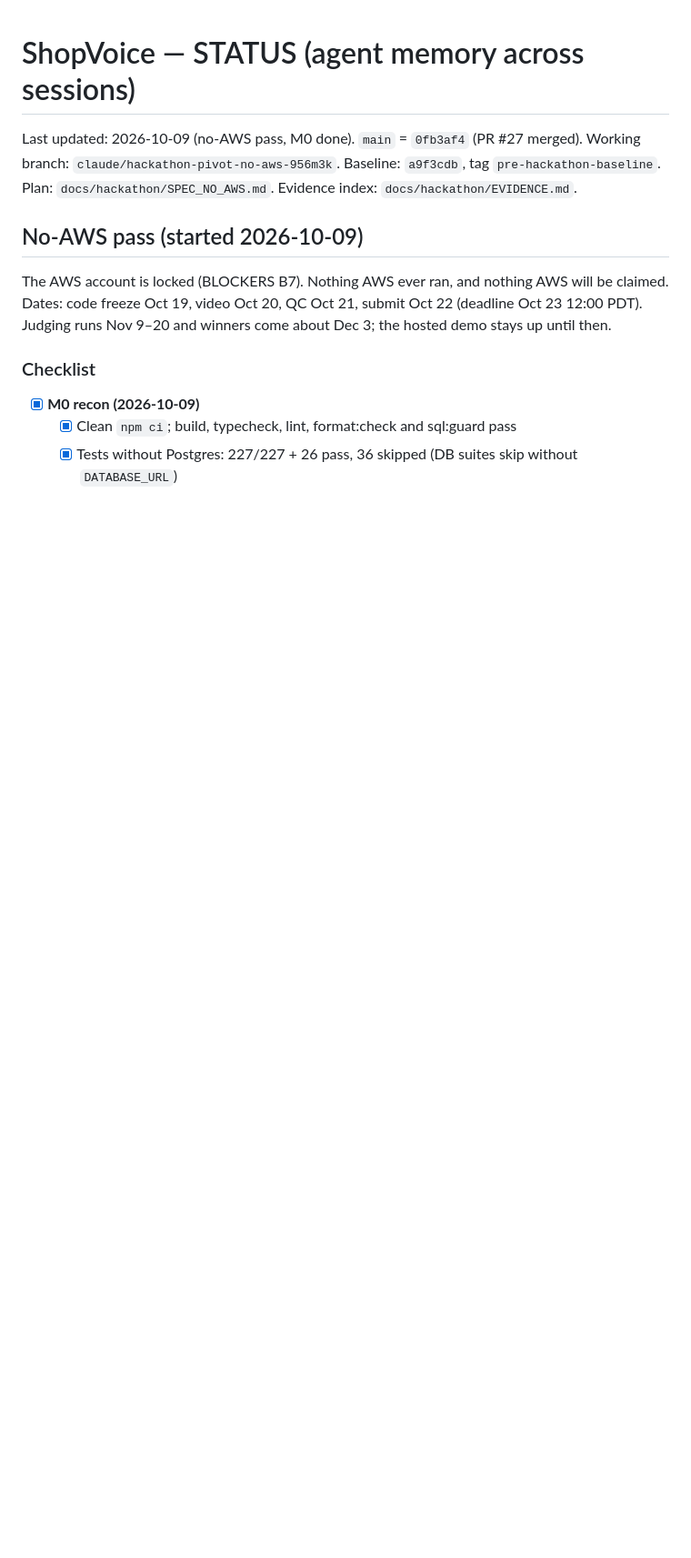
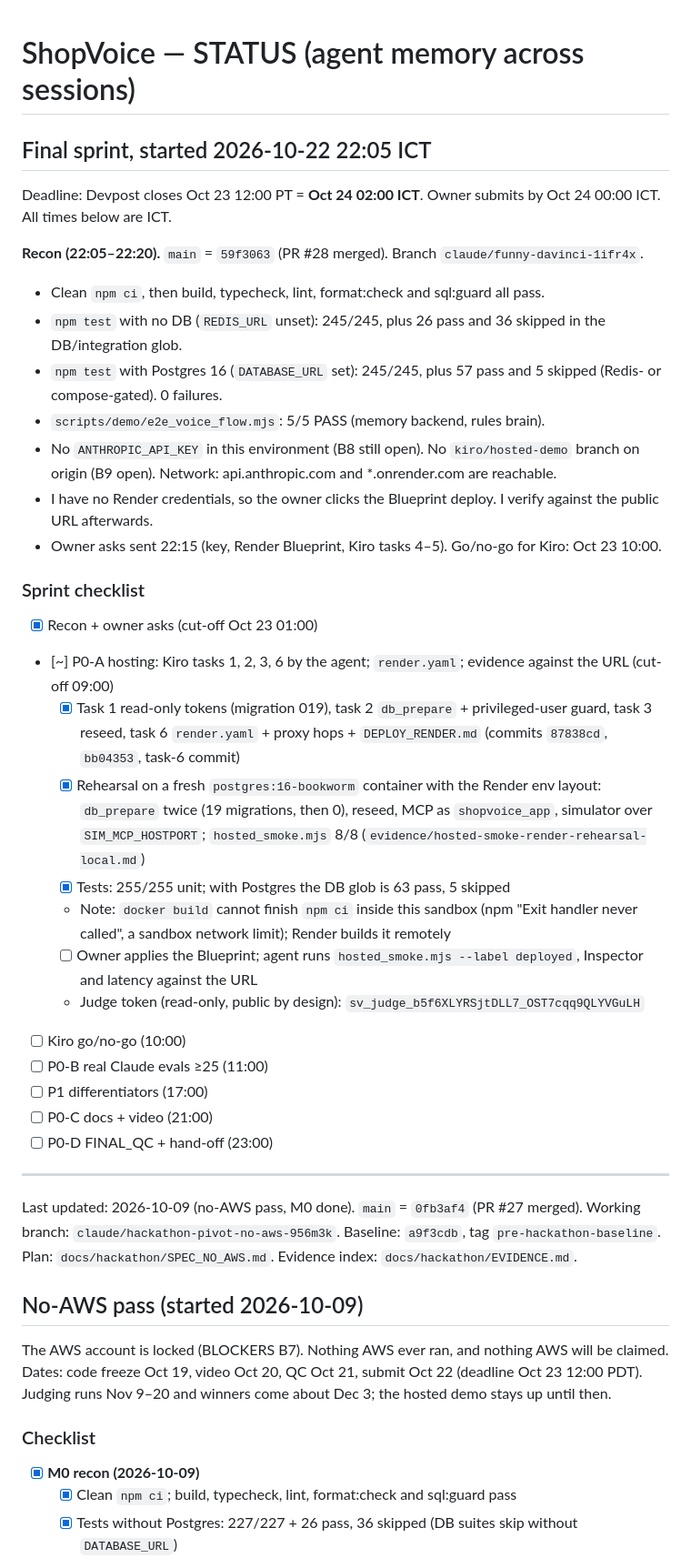
Before and after one commit to vansyson1308/groceryclaw, a Markdown page: docs/hackathon/STATUS.md, the part around the change. Shown at 91% size. GitHub-like rendering; blank space fills up the shorter version.

Commit message:
docs(hackathon): final sprint status (recon, hosting rehearsal)
Co-Authored-By: Claude Opus 5.5 <noreply@anthropic.com>
Claude-Session: https://claude.ai/code/session_01DuGiPBetW4aBeMEHCVLrvc

```diff
--- a/docs/hackathon/STATUS.md
+++ b/docs/hackathon/STATUS.md
@@ -1,4 +1,34 @@
 # ShopVoice — STATUS (agent memory across sessions)
+
+## Final sprint, started 2026-10-22 22:05 ICT
+
+Deadline: Devpost closes Oct 23 12:00 PT = **Oct 24 02:00 ICT**. Owner submits by Oct 24 00:00 ICT. All times below are ICT.
+
+**Recon (22:05–22:20).** `main` = `59f3063` (PR #28 merged). Branch `claude/funny-davinci-1ifr4x`.
+- Clean `npm ci`, then build, typecheck, lint, format:check and sql:guard all pass.
+- `npm test` with no DB (`REDIS_URL` unset): 245/245, plus 26 pass and 36 skipped in the DB/integration glob.
+- `npm test` with Postgres 16 (`DATABASE_URL` set): 245/245, plus 57 pass and 5 skipped (Redis- or compose-gated). 0 failures.
+- `scripts/demo/e2e_voice_flow.mjs`: 5/5 PASS (memory backend, rules brain).
+- No `ANTHROPIC_API_KEY` in this environment (B8 still open). No `kiro/hosted-demo` branch on origin (B9 open). Network: api.anthropic.com and *.onrender.com are reachable.
+- I have no Render credentials, so the owner clicks the Blueprint deploy. I verify against the public URL afterwards.
+- Owner asks sent 22:15 (key, Render Blueprint, Kiro tasks 4–5). Go/no-go for Kiro: Oct 23 10:00.
+
+### Sprint checklist
+- [x] Recon + owner asks (cut-off Oct 23 01:00)
+- [~] P0-A hosting: Kiro tasks 1, 2, 3, 6 by the agent; `render.yaml`; evidence against the URL (cut-off 09:00)
+  - [x] Task 1 read-only tokens (migration 019), task 2 `db_prepare` + privileged-user guard, task 3 reseed, task 6 `render.yaml` + proxy hops + `DEPLOY_RENDER.md` (commits `87838cd`, `bb04353`, task-6 commit)
+  - [x] Rehearsal on a fresh `postgres:16-bookworm` container with the Render env layout: `db_prepare` twice (19 migrations, then 0), reseed, MCP as `shopvoice_app`, simulator over `SIM_MCP_HOSTPORT`; `hosted_smoke.mjs` 8/8 (`evidence/hosted-smoke-render-rehearsal-local.md`)
+  - [x] Tests: 255/255 unit; with Postgres the DB glob is 63 pass, 5 skipped
+  - Note: `docker build` cannot finish `npm ci` inside this sandbox (npm "Exit handler never called", a sandbox network limit); Render builds it remotely
+  - [ ] Owner applies the Blueprint; agent runs `hosted_smoke.mjs --label deployed`, Inspector and latency against the URL
+  - Judge token (read-only, public by design): `sv_judge_b5f6XLYRSjtDLL7_OST7cqq9QLYVGuLH`
+- [ ] Kiro go/no-go (10:00)
+- [ ] P0-B real Claude evals ≥25 (11:00)
+- [ ] P1 differentiators (17:00)
+- [ ] P0-C docs + video (21:00)
+- [ ] P0-D FINAL_QC + hand-off (23:00)
+
+---
 
 Last updated: 2026-10-09 (no-AWS pass, M0 done). `main` = `0fb3af4` (PR #27 merged). Working branch: `claude/hackathon-pivot-no-aws-956m3k`. Baseline: `a9f3cdb`, tag `pre-hackathon-baseline`. Plan: `docs/hackathon/SPEC_NO_AWS.md`. Evidence index: `docs/hackathon/EVIDENCE.md`.
 
```
